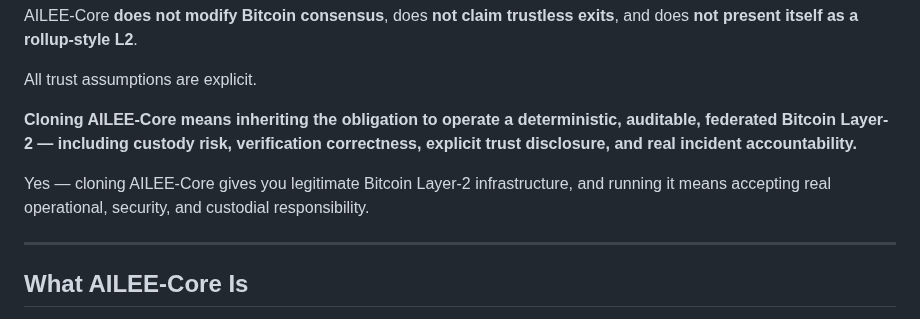
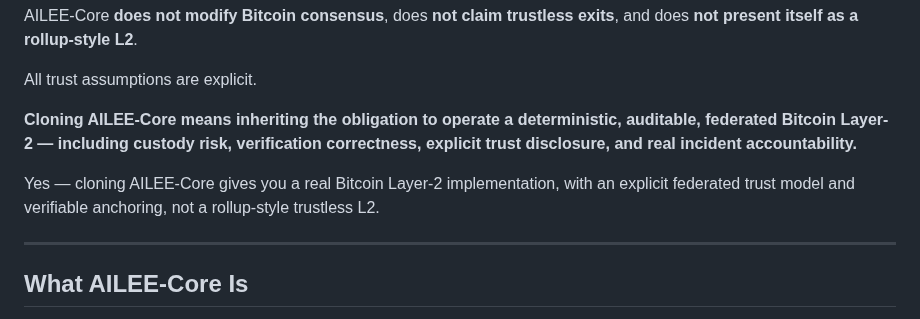
Before and after one commit to dfeen87/AILEE-Protocol-Core-For-Bitcoin, a Markdown page: README.md, the part around the change. GitHub-like rendering.

```diff
--- a/README.md
+++ b/README.md
@@ -20,7 +20,7 @@ All trust assumptions are explicit.
 
 **Cloning AILEE-Core means inheriting the obligation to operate a deterministic, auditable, federated Bitcoin Layer-2 — including custody risk, verification correctness, explicit trust disclosure, and real incident accountability.**
 
-Yes — cloning AILEE-Core gives you legitimate Bitcoin Layer-2 infrastructure, and running it means accepting real operational, security, and custodial responsibility.
+Yes — cloning AILEE-Core gives you a real Bitcoin Layer-2 implementation, with an explicit federated trust model and verifiable anchoring, not a rollup-style trustless L2.
 
 ---
 
```
